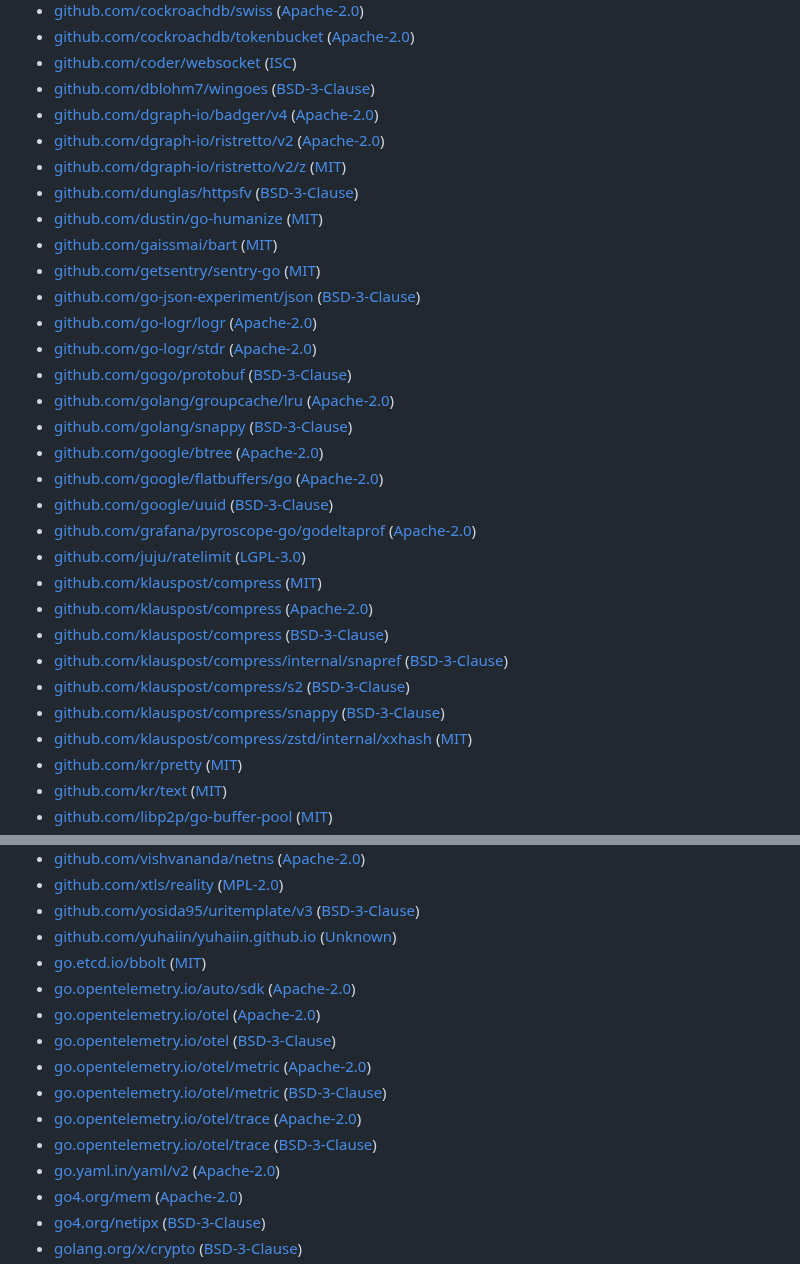
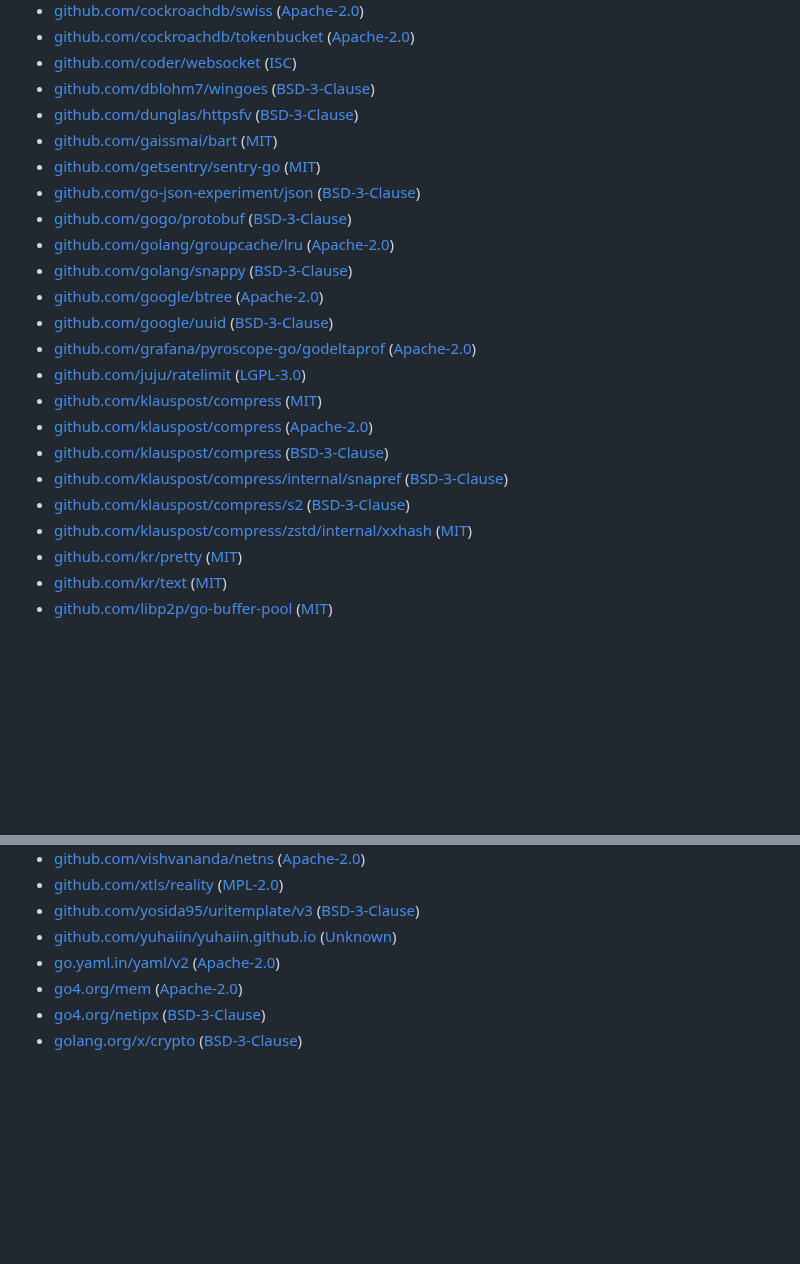
Before and after one commit to yuhaiin/yuhaiin, a Markdown page: licenses/yuhaiin.md, 2 parts joined by grey strips. Drawn GitHub-style; blank space fills up the shorter version.

```diff
--- a/licenses/yuhaiin.md
+++ b/licenses/yuhaiin.md
@@ -24,21 +24,14 @@ Some packages may only be included on certain architectures or operating systems
 - [github.com/cockroachdb/tokenbucket](https://pkg.go.dev/github.com/cockroachdb/tokenbucket) ([Apache-2.0](https://github.com/cockroachdb/tokenbucket/blob/cc333fc44b06/LICENSE))
 - [github.com/coder/websocket](https://pkg.go.dev/github.com/coder/websocket) ([ISC](https://github.com/coder/websocket/blob/v1.8.12/LICENSE.txt))
 - [github.com/dblohm7/wingoes](https://pkg.go.dev/github.com/dblohm7/wingoes) ([BSD-3-Clause](https://github.com/dblohm7/wingoes/blob/a09d6be7affa/LICENSE))
-- [github.com/dgraph-io/badger/v4](https://pkg.go.dev/github.com/dgraph-io/badger/v4) ([Apache-2.0](https://github.com/dgraph-io/badger/blob/v4.9.0/LICENSE))
-- [github.com/dgraph-io/ristretto/v2](https://pkg.go.dev/github.com/dgraph-io/ristretto/v2) ([Apache-2.0](https://github.com/dgraph-io/ristretto/blob/v2.2.0/LICENSE))
-- [github.com/dgraph-io/ristretto/v2/z](https://pkg.go.dev/github.com/dgraph-io/ristretto/v2/z) ([MIT](https://github.com/dgraph-io/ristretto/blob/v2.2.0/z/LICENSE))
 - [github.com/dunglas/httpsfv](https://pkg.go.dev/github.com/dunglas/httpsfv) ([BSD-3-Clause](https://github.com/dunglas/httpsfv/blob/v1.0.2/LICENSE))
-- [github.com/dustin/go-humanize](https://pkg.go.dev/github.com/dustin/go-humanize) ([MIT](https://github.com/dustin/go-humanize/blob/v1.0.1/LICENSE))
 - [github.com/gaissmai/bart](https://pkg.go.dev/github.com/gaissmai/bart) ([MIT](https://github.com/gaissmai/bart/blob/v0.18.0/LICENSE))
 - [github.com/getsentry/sentry-go](https://pkg.go.dev/github.com/getsentry/sentry-go) ([MIT](https://github.com/getsentry/sentry-go/blob/v0.27.0/LICENSE))
 - [github.com/go-json-experiment/json](https://pkg.go.dev/github.com/go-json-experiment/json) ([BSD-3-Clause](https://github.com/go-json-experiment/json/blob/ebf49471dced/LICENSE))
-- [github.com/go-logr/logr](https://pkg.go.dev/github.com/go-logr/logr) ([Apache-2.0](https://github.com/go-logr/logr/blob/v1.4.3/LICENSE))
-- [github.com/go-logr/stdr](https://pkg.go.dev/github.com/go-logr/stdr) ([Apache-2.0](https://github.com/go-logr/stdr/blob/v1.2.2/LICENSE))
 - [github.com/gogo/protobuf](https://pkg.go.dev/github.com/gogo/protobuf) ([BSD-3-Clause](https://github.com/gogo/protobuf/blob/v1.3.2/LICENSE))
 - [github.com/golang/groupcache/lru](https://pkg.go.dev/github.com/golang/groupcache/lru) ([Apache-2.0](https://github.com/golang/groupcache/blob/41bb18bfe9da/LICENSE))
 - [github.com/golang/snappy](https://pkg.go.dev/github.com/golang/snappy) ([BSD-3-Clause](https://github.com/golang/snappy/blob/43d5d4cd4e0e/LICENSE))
 - [github.com/google/btree](https://pkg.go.dev/github.com/google/btree) ([Apache-2.0](https://github.com/google/btree/blob/v1.1.2/LICENSE))
-- [github.com/google/flatbuffers/go](https://pkg.go.dev/github.com/google/flatbuffers/go) ([Apache-2.0](https://github.com/google/flatbuffers/blob/v25.2.10/LICENSE))
 - [github.com/google/uuid](https://pkg.go.dev/github.com/google/uuid) ([BSD-3-Clause](https://github.com/google/uuid/blob/v1.6.0/LICENSE))
 - [github.com/grafana/pyroscope-go/godeltaprof](https://pkg.go.dev/github.com/grafana/pyroscope-go/godeltaprof) ([Apache-2.0](https://github.com/grafana/pyroscope-go/blob/godeltaprof/v0.1.9/godeltaprof/LICENSE))
 - [github.com/juju/ratelimit](https://pkg.go.dev/github.com/juju/ratelimit) ([LGPL-3.0](https://github.com/juju/ratelimit/blob/v1.0.2/LICENSE))
@@ -47,7 +40,6 @@ Some packages may only be included on certain architectures or operating systems
 - [github.com/klauspost/compress](https://pkg.go.dev/github.com/klauspost/compress) ([BSD-3-Clause](https://github.com/klauspost/compress/blob/v1.18.0/LICENSE))
 - [github.com/klauspost/compress/internal/snapref](https://pkg.go.dev/github.com/klauspost/compress/internal/snapref) ([BSD-3-Clause](https://github.com/klauspost/compress/blob/v1.18.0/internal/snapref/LICENSE))
 - [github.com/klauspost/compress/s2](https://pkg.go.dev/github.com/klauspost/compress/s2) ([BSD-3-Clause](https://github.com/klauspost/compress/blob/v1.18.0/s2/LICENSE))
-- [github.com/klauspost/compress/snappy](https://pkg.go.dev/github.com/klauspost/compress/snappy) ([BSD-3-Clause](https://github.com/klauspost/compress/blob/v1.18.0/snappy/LICENSE))
 - [github.com/klauspost/compress/zstd/internal/xxhash](https://pkg.go.dev/github.com/klauspost/compress/zstd/internal/xxhash) ([MIT](https://github.com/klauspost/compress/blob/v1.18.0/zstd/internal/xxhash/LICENSE.txt))
 - [github.com/kr/pretty](https://pkg.go.dev/github.com/kr/pretty) ([MIT](https://github.com/kr/pretty/blob/v0.3.1/License))
 - [github.com/kr/text](https://pkg.go.dev/github.com/kr/text) ([MIT](https://github.com/kr/text/blob/v0.2.0/License))
@@ -79,14 +71,6 @@ Some packages may only be included on certain architectures or operating systems
 - [github.com/xtls/reality](https://pkg.go.dev/github.com/xtls/reality) ([MPL-2.0](https://github.com/xtls/reality/blob/cd53f7d50237/LICENSE))
 - [github.com/yosida95/uritemplate/v3](https://pkg.go.dev/github.com/yosida95/uritemplate/v3) ([BSD-3-Clause](https://github.com/yosida95/uritemplate/blob/v3.0.2/LICENSE))
 - [github.com/yuhaiin/yuhaiin.github.io](https://pkg.go.dev/github.com/yuhaiin/yuhaiin.github.io) ([Unknown](Unknown))
-- [go.etcd.io/bbolt](https://pkg.go.dev/go.etcd.io/bbolt) ([MIT](https://github.com/etcd-io/bbolt/blob/v1.4.3/LICENSE))
-- [go.opentelemetry.io/auto/sdk](https://pkg.go.dev/go.opentelemetry.io/auto/sdk) ([Apache-2.0](https://github.com/open-telemetry/opentelemetry-go-instrumentation/blob/sdk/v1.2.1/sdk/LICENSE))
-- [go.opentelemetry.io/otel](https://pkg.go.dev/go.opentelemetry.io/otel) ([Apache-2.0](https://github.com/open-telemetry/opentelemetry-go/blob/v1.38.0/LICENSE))
-- [go.opentelemetry.io/otel](https://pkg.go.dev/go.opentelemetry.io/otel) ([BSD-3-Clause](https://github.com/open-telemetry/opentelemetry-go/blob/v1.38.0/LICENSE))
-- [go.opentelemetry.io/otel/metric](https://pkg.go.dev/go.opentelemetry.io/otel/metric) ([Apache-2.0](https://github.com/open-telemetry/opentelemetry-go/blob/metric/v1.38.0/metric/LICENSE))
-- [go.opentelemetry.io/otel/metric](https://pkg.go.dev/go.opentelemetry.io/otel/metric) ([BSD-3-Clause](https://github.com/open-telemetry/opentelemetry-go/blob/metric/v1.38.0/metric/LICENSE))
-- [go.opentelemetry.io/otel/trace](https://pkg.go.dev/go.opentelemetry.io/otel/trace) ([Apache-2.0](https://github.com/open-telemetry/opentelemetry-go/blob/trace/v1.38.0/trace/LICENSE))
-- [go.opentelemetry.io/otel/trace](https://pkg.go.dev/go.opentelemetry.io/otel/trace) ([BSD-3-Clause](https://github.com/open-telemetry/opentelemetry-go/blob/trace/v1.38.0/trace/LICENSE))
 - [go.yaml.in/yaml/v2](https://pkg.go.dev/go.yaml.in/yaml/v2) ([Apache-2.0](https://github.com/yaml/go-yaml/blob/v2.4.2/LICENSE))
 - [go4.org/mem](https://pkg.go.dev/go4.org/mem) ([Apache-2.0](https://github.com/go4org/mem/blob/ae6ca9944745/LICENSE))
 - [go4.org/netipx](https://pkg.go.dev/go4.org/netipx) ([BSD-3-Clause](https://github.com/go4org/netipx/blob/fdeea329fbba/LICENSE))
```
Also changed, not shown: licenses/android.md (+0 -16 lines).
